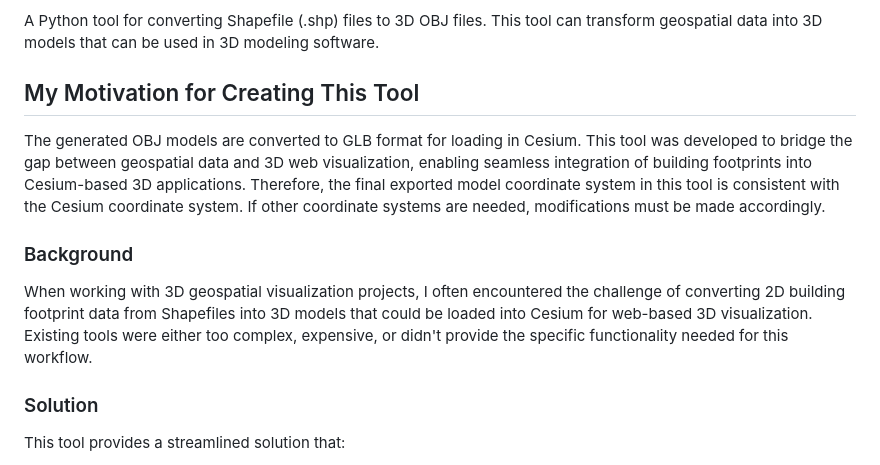
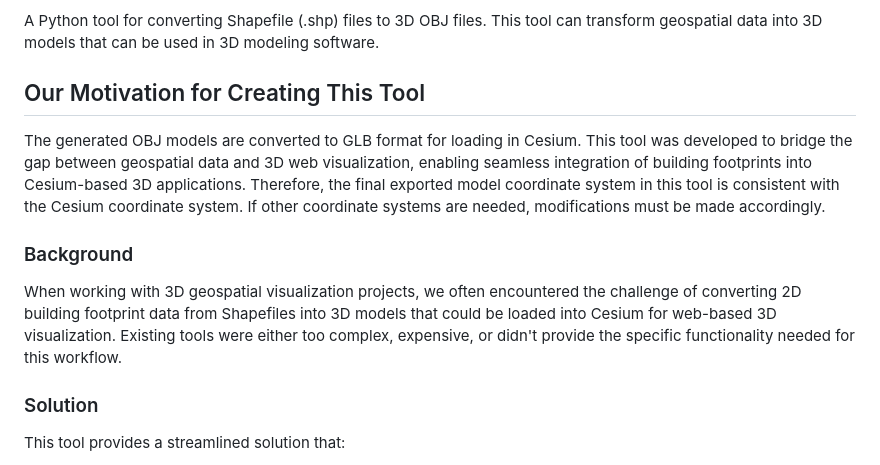
Before and after one commit to gis-club/shp-transform-obj, a Markdown page: README.md, the part around the change. Rendered like a GitHub page.

```diff
--- a/README.md
+++ b/README.md
@@ -4,12 +4,12 @@
 
 A Python tool for converting Shapefile (.shp) files to 3D OBJ files. This tool can transform geospatial data into 3D models that can be used in 3D modeling software.
 
-## My Motivation for Creating This Tool
+## Our Motivation for Creating This Tool
 
 The generated OBJ models are converted to GLB format for loading in Cesium. This tool was developed to bridge the gap between geospatial data and 3D web visualization, enabling seamless integration of building footprints into Cesium-based 3D applications. Therefore, the final exported model coordinate system in this tool is consistent with the Cesium coordinate system. If other coordinate systems are needed, modifications must be made accordingly.
 
 ### Background
-When working with 3D geospatial visualization projects, I often encountered the challenge of converting 2D building footprint data from Shapefiles into 3D models that could be loaded into Cesium for web-based 3D visualization. Existing tools were either too complex, expensive, or didn't provide the specific functionality needed for this workflow.
+When working with 3D geospatial visualization projects, we often encountered the challenge of converting 2D building footprint data from Shapefiles into 3D models that could be loaded into Cesium for web-based 3D visualization. Existing tools were either too complex, expensive, or didn't provide the specific functionality needed for this workflow.
 
 ### Solution
 This tool provides a streamlined solution that:
```
Also changed, not shown: README-zh.md (+2 -2 lines).
